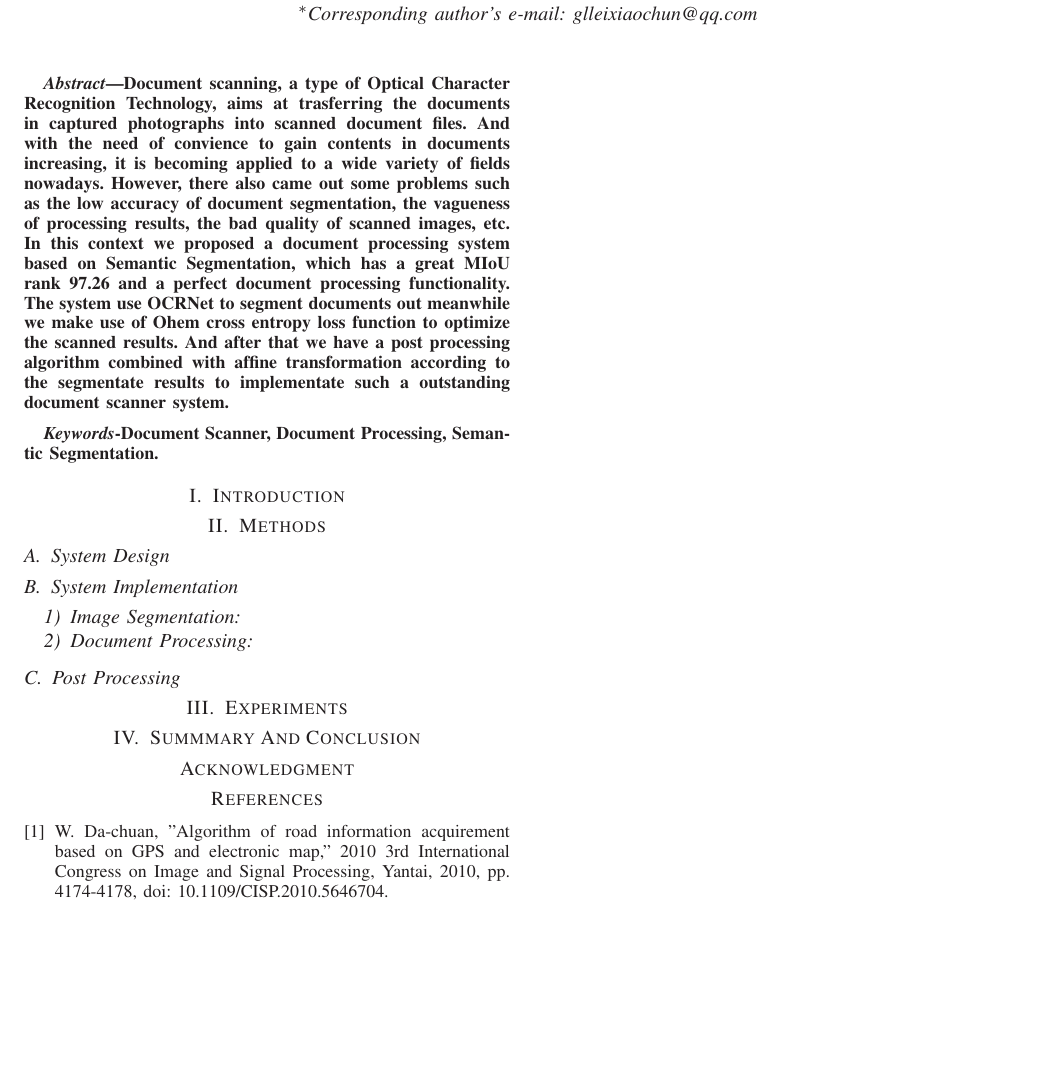
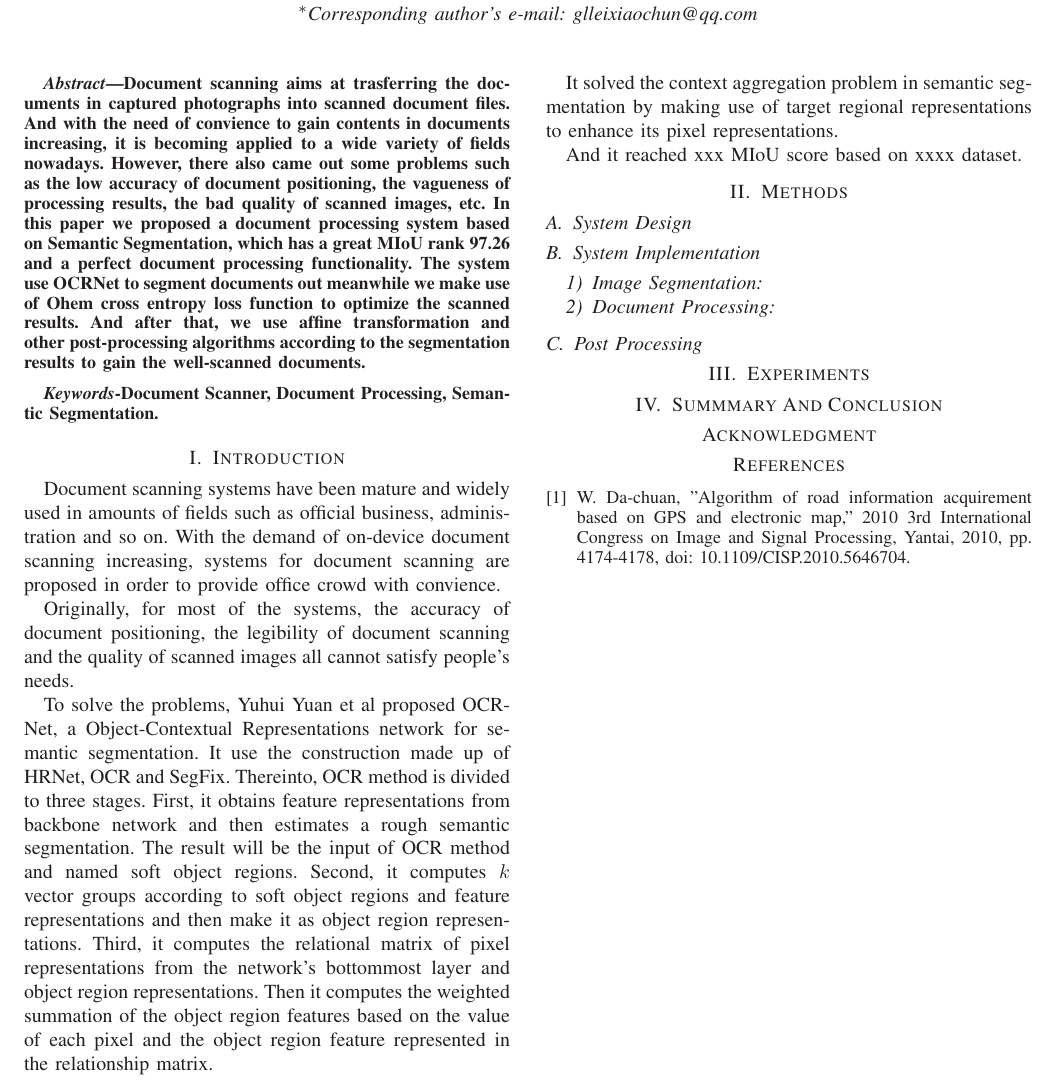
Before and after one commit to BreezeShane/Document-Scanner-EI-Paper, a LaTeX paper (Document-Scanner-EI-Paper.tex): part of the page, cut so that both start at the same text, the shorter picture padded with empty space. Compiled offline with LaTeX, dvips and Ghostscript.

Commit message:
Corrected Abstract section and finished Introduction section.

```diff
--- a/Document-Scanner-EI-Paper.tex
+++ b/Document-Scanner-EI-Paper.tex
@@ -59,13 +59,12 @@ citecolor=blue]{hyperref}
 	\maketitle
 	\begin{abstract}
 
-	Document scanning, a type of Optical Character Recognition Technology, aims at trasferring the documents in captured photographs into scanned document files.
+	Document scanning aims at trasferring the documents in captured photographs into scanned document files.
 	And with the need of convience to gain contents in documents increasing, it is becoming applied to a wide variety of fields nowadays.
-	However, there also came out some problems such as the low accuracy of document segmentation, the vagueness of processing results, the bad quality of scanned images, etc.
-	In this context we proposed a document processing system based on Semantic Segmentation, which has a great MIoU rank 97.26 and a perfect document processing functionality.
+	However, there also came out some problems such as the low accuracy of document positioning, the vagueness of processing results, the bad quality of scanned images, etc.
+	In this paper we proposed a document processing system based on Semantic Segmentation, which has a great MIoU rank 97.26 and a perfect document processing functionality.
 	The system use OCRNet to segment documents out meanwhile we make use of Ohem cross entropy loss function to optimize the scanned results.
-	And after that we have a post processing algorithm combined with affine transformation according to the segmentate results to implementate such a outstanding document scanner system.
-
+	And after that, we use affine transformation and other post-processing algorithms according to the segmentation results to gain the well-scanned documents.
 	\end{abstract}
 
 	\begin{IEEEkeywords}
@@ -80,13 +79,32 @@ citecolor=blue]{hyperref}
 
 	% introduce background
 
+	Document scanning systems have been mature and widely used in amounts of fields such as official business, administration and so on.
+	With the demand of on-device document scanning increasing, systems for document scanning are proposed in order to provide office crowd with convience.
+
 	% bring out problems
+
+	Originally, for most of the systems, the accuracy of document positioning, the legibility of document scanning and the quality of scanned images all cannot satisfy people's needs.
 
 	% introduce OCRNet
 
+	To solve the problems, Yuhui Yuan et al proposed OCRNet, a Object-Contextual Representations network for semantic segmentation.
+	It use the construction made up of HRNet, OCR and SegFix.
+	Thereinto, OCR method is divided to three stages.
+	First, it obtains feature representations from backbone network and then estimates a rough semantic segmentation.
+	The result will be the input of OCR method and named soft object regions.
+	Second, it computes $k$ vector groups according to soft object regions and feature representations and then make it as object region representations.
+	Third, it computes the relational matrix of pixel representations from the network's bottommost layer and object region representations.
+	Then it computes the weighted summation of the object region features based on the value of each pixel and the object region feature represented in the relationship matrix.
+
+
 	% take a statement why use it
 
+	It solved the context aggregation problem in semantic segmentation by making use of target regional representations to enhance its pixel representations.
+
 	% show its MIoU
+
+	And it reached xxx MIoU score based on xxxx dataset.
 
 	% introduce post processing section
 
```
Also changed, not shown: Document-Scanner-EI-Paper.tex (9 more changed lines), 4 other files.
